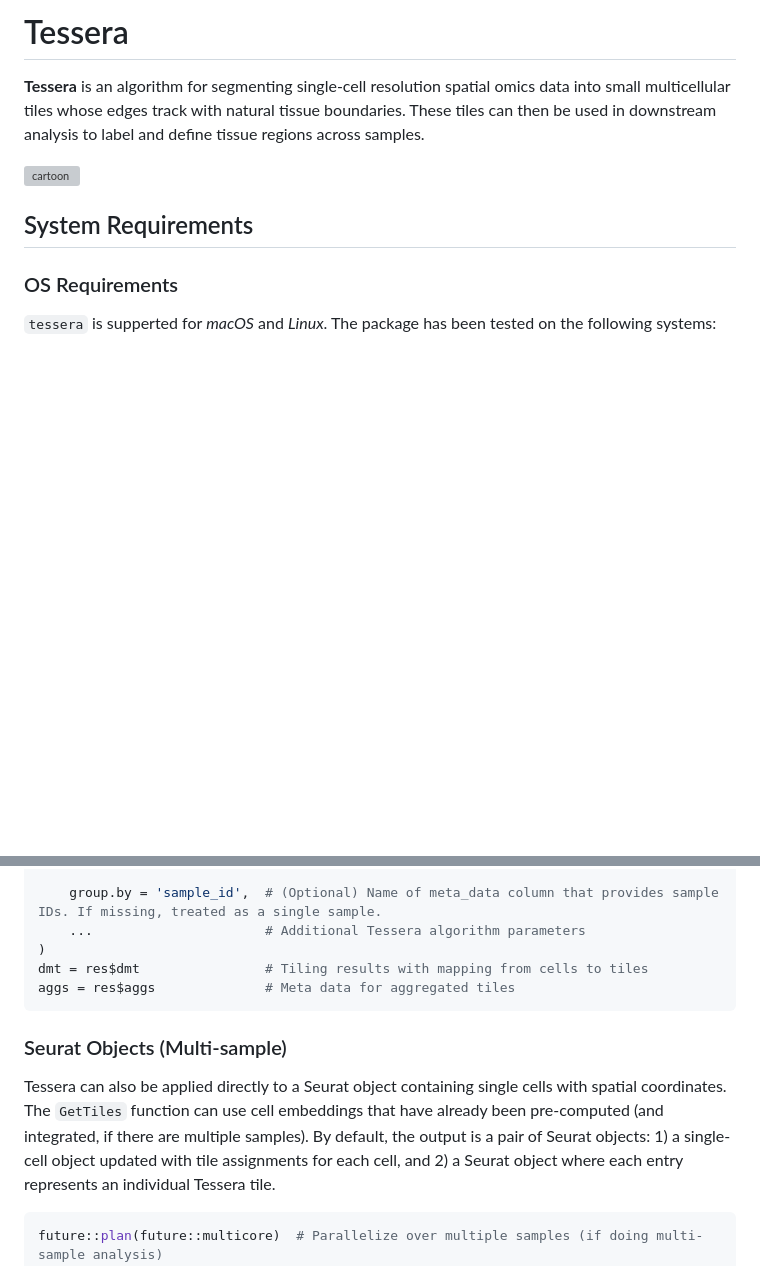
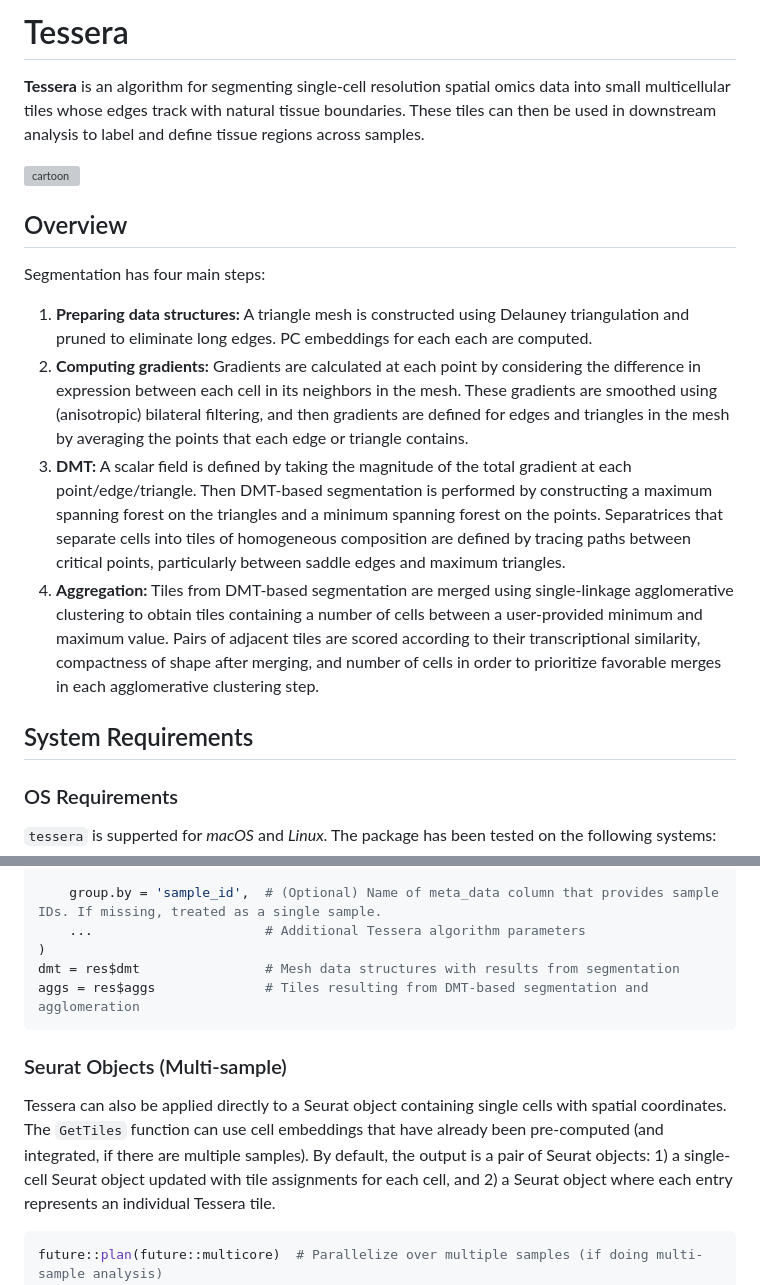
Before and after one commit to korsunskylab/tessera, a Markdown page: README.md, 2 parts joined by grey strips. Drawn GitHub-style; blank space fills up the shorter version; grey boxes are pictures that could not be loaded.

Commit message:
Add overview

````diff
--- a/README.md
+++ b/README.md
@@ -3,6 +3,29 @@
 **Tessera** is an algorithm for segmenting single-cell resolution spatial omics data into small multicellular tiles whose edges track with natural tissue boundaries. These tiles can then be used in downstream analysis to label and define tissue regions across samples.
 
 ![cartoon](img/cartoon.png)
+
+## Overview
+
+Segmentation has four main steps:
+   1. **Preparing data structures:** A triangle mesh is constructed using Delauney
+      triangulation and pruned to eliminate long edges. PC embeddings for each
+      each are computed.
+   2. **Computing gradients:** Gradients are calculated at each point by considering
+      the difference in expression between each cell in its neighbors in the mesh.
+      These gradients are smoothed using (anisotropic) bilateral filtering, and then
+      gradients are defined for edges and triangles in the mesh by averaging the
+      points that each edge or triangle contains.
+   3. **DMT:** A scalar field is defined by taking the magnitude of the total gradient
+      at each point/edge/triangle. Then DMT-based segmentation is performed by constructing
+      a maximum spanning forest on the triangles and a minimum spanning forest on the points.
+      Separatrices that separate cells into tiles of homogeneous composition are defined
+      by tracing paths between critical points, particularly between saddle edges and maximum
+      triangles.
+   4. **Aggregation:** Tiles from DMT-based segmentation are merged using single-linkage
+      agglomerative clustering to obtain tiles containing a number of cells between a
+      user-provided minimum and maximum value. Pairs of adjacent tiles are scored according
+      to their transcriptional similarity, compactness of shape after merging, and number
+      of cells in order to prioritize favorable merges in each agglomerative clustering step.
 
 ## System Requirements
 
@@ -69,14 +92,14 @@ res = GetTiles(
     group.by = 'sample_id',  # (Optional) Name of meta_data column that provides sample IDs. If missing, treated as a single sample.
     ...                      # Additional Tessera algorithm parameters
 )
-dmt = res$dmt                # Tiling results with mapping from cells to tiles
-aggs = res$aggs              # Meta data for aggregated tiles
+dmt = res$dmt                # Mesh data structures with results from segmentation
+aggs = res$aggs              # Tiles resulting from DMT-based segmentation and agglomeration
 ```
 
 ### Seurat Objects (Multi-sample)
 Tessera can also be applied directly to a Seurat object containing single cells with spatial coordinates.
 The `GetTiles` function can use cell embeddings that have already been pre-computed (and integrated, if there are multiple samples).
-By default, the output is a pair of Seurat objects: 1) a single-cell object updated with tile assignments for each cell, and 2) a Seurat object
+By default, the output is a pair of Seurat objects: 1) a single-cell Seurat object updated with tile assignments for each cell, and 2) a Seurat object
 where each entry represents an individual Tessera tile.
 ```R
 future::plan(future::multicore)  # Parallelize over multiple samples (if doing multi-sample analysis)
````
